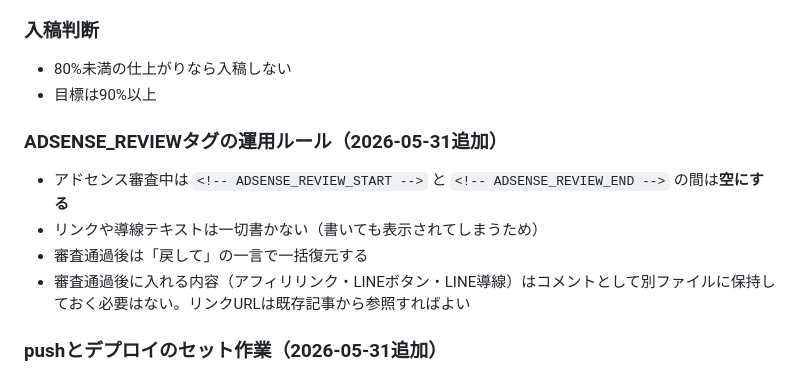
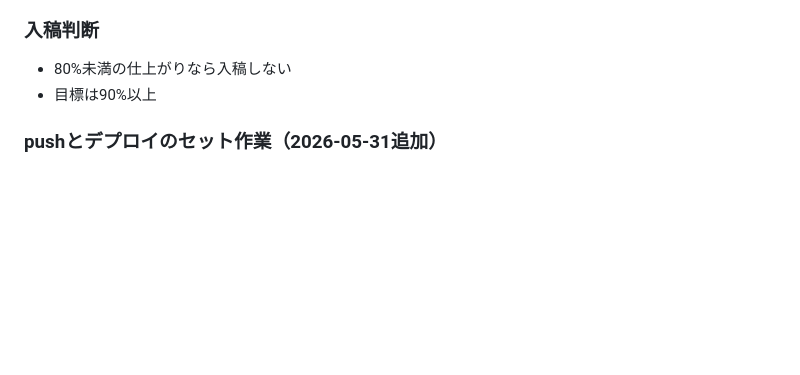
Before and after one commit to otorih1111-svg/hiroto-fire-blog, a Markdown page: CLAUDE.md, the part around the change. Drawn GitHub-style; blank space fills up the shorter version.

Commit message:
ADSENSE_REVIEWタグ運用ルールを削除（アドセンス審査終了・利用予定なしのため不要に）
Co-Authored-By: Claude Sonnet 4.6 <noreply@anthropic.com>

```diff
--- a/CLAUDE.md
+++ b/CLAUDE.md
@@ -372,12 +372,6 @@ FAQは全記事に入れない。
 - 80%未満の仕上がりなら入稿しない
 - 目標は90%以上
 
-### ADSENSE_REVIEWタグの運用ルール（2026-05-31追加）
-- アドセンス審査中は `<!-- ADSENSE_REVIEW_START -->` と `<!-- ADSENSE_REVIEW_END -->` の間は**空にする**
-- リンクや導線テキストは一切書かない（書いても表示されてしまうため）
-- 審査通過後は「戻して」の一言で一括復元する
-- 審査通過後に入れる内容（アフィリリンク・LINEボタン・LINE導線）はコメントとして別ファイルに保持しておく必要はない。リンクURLは既存記事から参照すればよい
-
 ### pushとデプロイのセット作業（2026-05-31追加）
 - 記事を入稿するときは以下をセットで行う
   1. 記事ファイル作成
```
